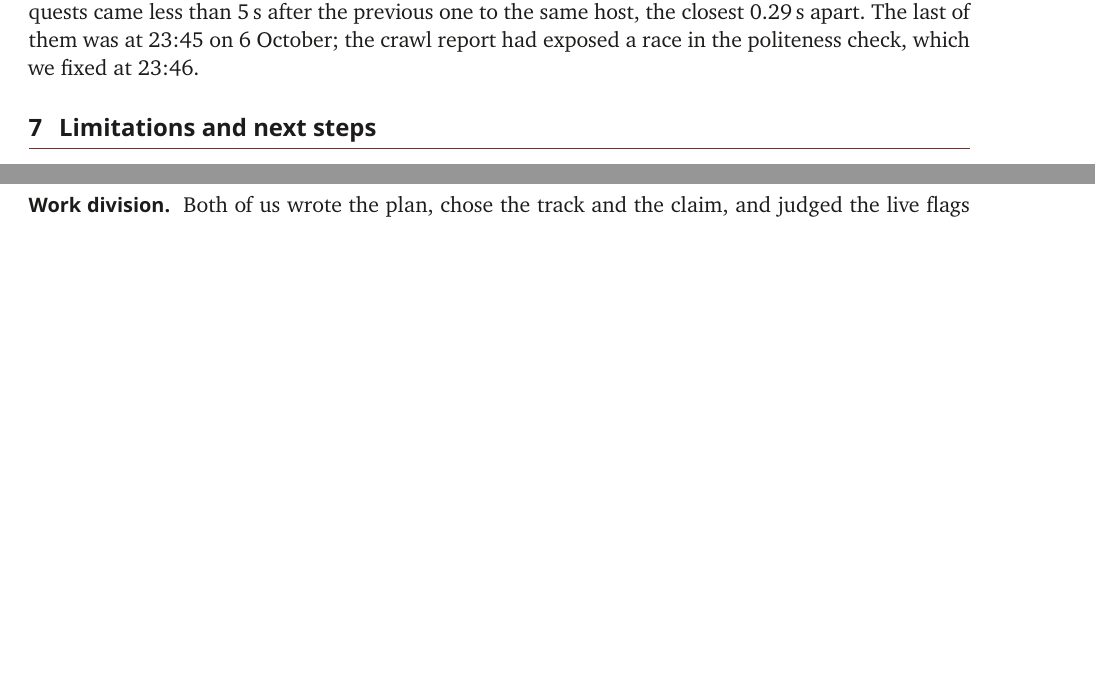
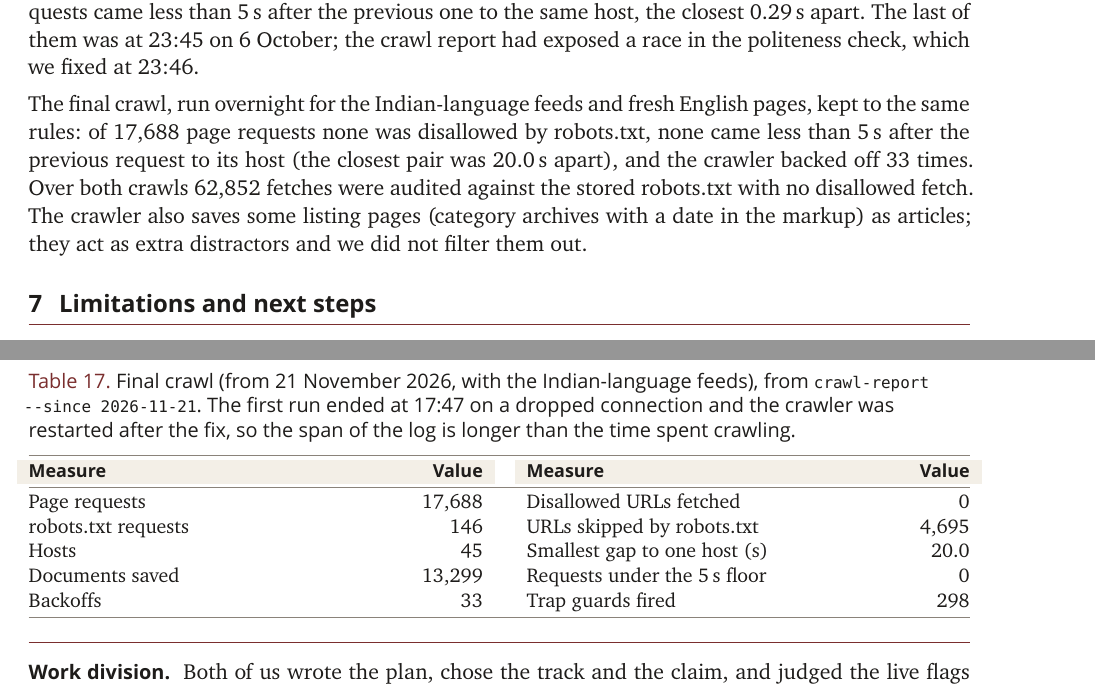
Before and after one commit to disgruntled-penguin/IR-crawler, a LaTeX document (report/SpinTrace_final_report.tex): two parts of pages 14 and 15 of 20 before the commit and two parts of pages 14 and 16 of 20 after it, joined at a grey line, cut so that both start at the same text, the shorter picture padded with empty space. Compiled offline with XeLaTeX; a missing font is replaced by an installed copy or a similar font.

Commit message:
Bring the report and README in line with the final rerun

```diff
--- a/report/SpinTrace_final_report.tex
+++ b/report/SpinTrace_final_report.tex
@@ -475,6 +473,25 @@ We also tried the third kind of derivative the mid-term failed on, an article re
 \end{table}
 
 Table~\ref{tab:crawl} summarises the crawl. No disallowed URL was fetched among 43,674 audited fetches, and 512 URLs were skipped because robots.txt disallowed them. The delay floor was not perfect: 9 requests came less than 5\,s after the previous one to the same host, the closest 0.29\,s apart. The last of them was at 23:45 on 6 October; the crawl report had exposed a race in the politeness check, which we fixed at 23:46.
+
+\begin{table}[t]
+  \centering\small
+  \caption{Final crawl (from 21 November 2026, with the Indian-language feeds), from \code{crawl-report --since 2026-11-21}. The first run ended at 17:47 on a dropped connection and the crawler was restarted after the fix, so the span of the log is longer than the time spent crawling.}
+  \label{tab:crawl2}
+  \begin{tabularx}{\textwidth}{@{}Xr@{\hspace{2.2em}}Xr@{}}
+    \toprule
+    \hrow \hd{Measure} & \hd{Value} & \hd{Measure} & \hd{Value} \\
+    \midrule
+    Page requests & \nCrawlReq & Disallowed URLs fetched & \nCrawlDisallowed \\
+    robots.txt requests & \nCrawlRobots & URLs skipped by robots.txt & \nCrawlSkips \\
+    Hosts & \nCrawlHosts & Smallest gap to one host (s) & \nCrawlGap \\
+    Documents saved & \nCrawlDocs & Requests under the 5\,s floor & \nCrawlUnder \\
+    Backoffs & \nCrawlBack & Trap guards fired & \nCrawlTrap \\
+    \bottomrule
+  \end{tabularx}
+\end{table}
+
+The final crawl, run overnight for the Indian-language feeds and fresh English pages, kept to the same rules: of \nCrawlReq\ page requests none was disallowed by robots.txt, none came less than 5\,s after the previous request to its host (the closest pair was \nCrawlGap\,s apart), and the crawler backed off \nCrawlBack\ times. Over both crawls \nCrawlAudited\ fetches were audited against the stored robots.txt with no disallowed fetch. The crawler also saves some listing pages (category archives with a date in the markup) as articles; they act as extra distractors and we did not filter them out.
 
 \section{Limitations and next steps}
 \label{sec:limits}
```
Also changed, not shown: README.md, report/SpinTrace_final_report.tex (16 more changed lines).
